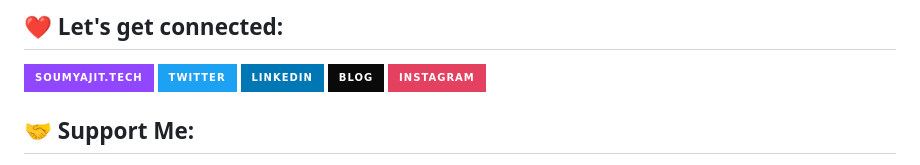
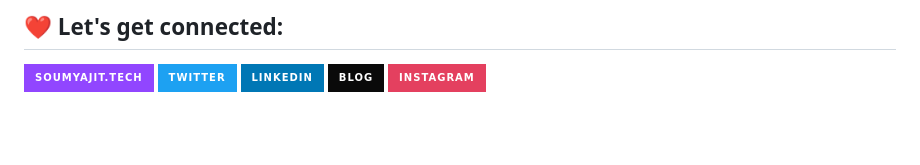
Before and after one commit to Gunakarna/Gunakarna, a Markdown page: README.md, the part around one of its changes. Drawn GitHub-style; badges without logos; blank space fills up the shorter version.

```diff
--- a/README.md
+++ b/README.md
@@ -66,5 +66,4 @@ Here are some ideas to get you started: -->
 <p><a href="https://soumyajit.vercel.app/" target="_blank"><img alt="Github" src="https://img.shields.io/badge/Soumyajit.tech-9146FF.svg?&style=for-the-badge&logo=appveyor&logoColor=white" height="30px" /></a> <a href="https://twitter.com/soumyajit4419" target="_blank"><img alt="Twitter" src="https://img.shields.io/badge/twitter-%231DA1F2.svg?&style=for-the-badge&logo=twitter&logoColor=white"  height="30px"/></a> <a href="https://www.linkedin.com/in/soumyajit4419/" target="_blank"><img alt="LinkedIn" src="https://img.shields.io/badge/linkedin-%230077B5.svg?&style=for-the-badge&logo=linkedin&logoColor=white"  height="30px"/></a> <a href="https://soumyajitblogs.vercel.app/" target="_blank"><img alt="Blog" src="https://img.shields.io/badge/Blog-0A0A0A?style=for-the-badge&logo=dev.to&logoColor=white"  height="30px"/></a> <a href="https://www.instagram.com/soumyajit4419" target="_blank"><img alt="Instagram" src="https://img.shields.io/badge/Instagram-E4405F?style=for-the-badge&logo=instagram&logoColor=white"  height="30px"/></a>
 </p>
 
-## 🤝 Support Me:
 
```
Also changed, not shown: other parts of README.md (+0 -8 lines).
